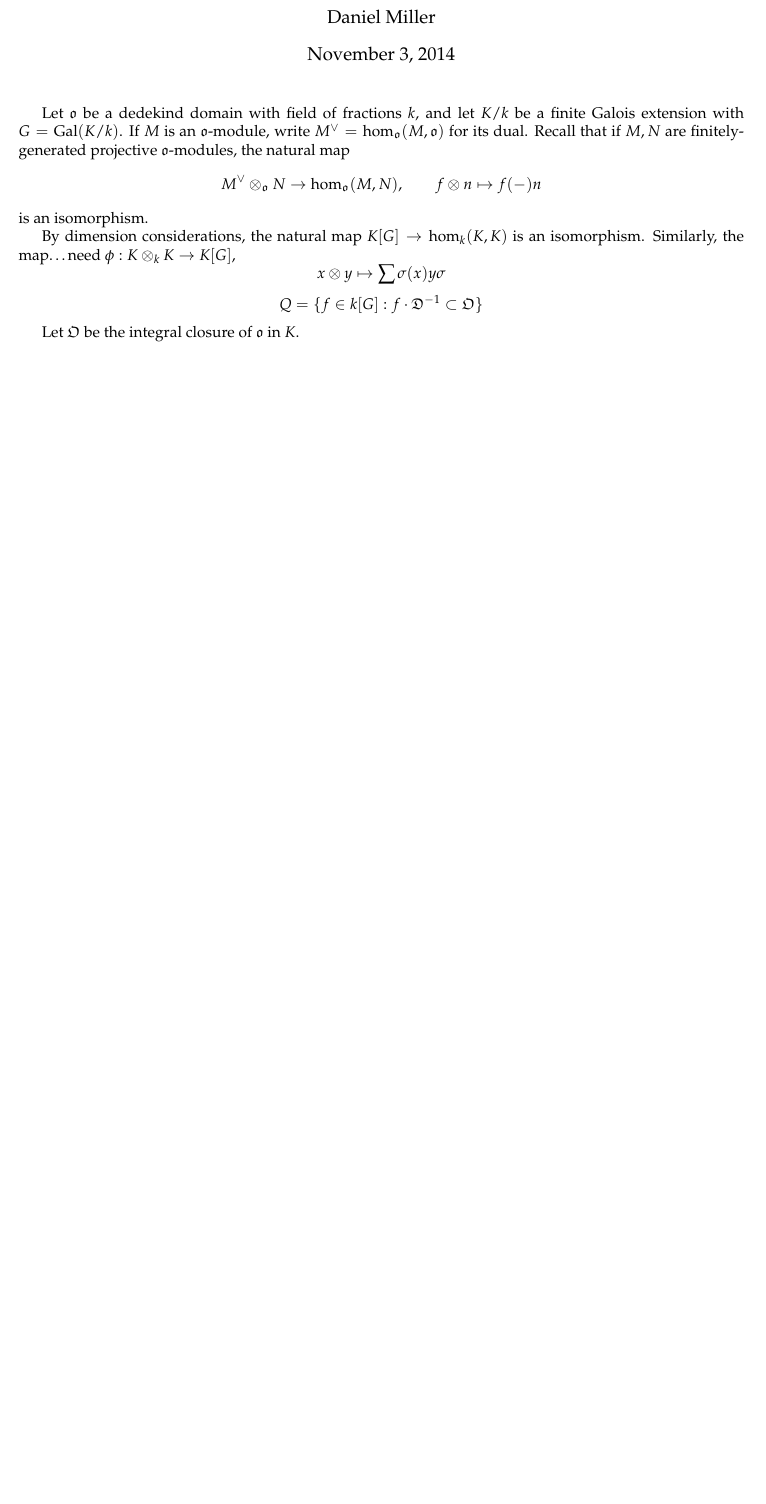
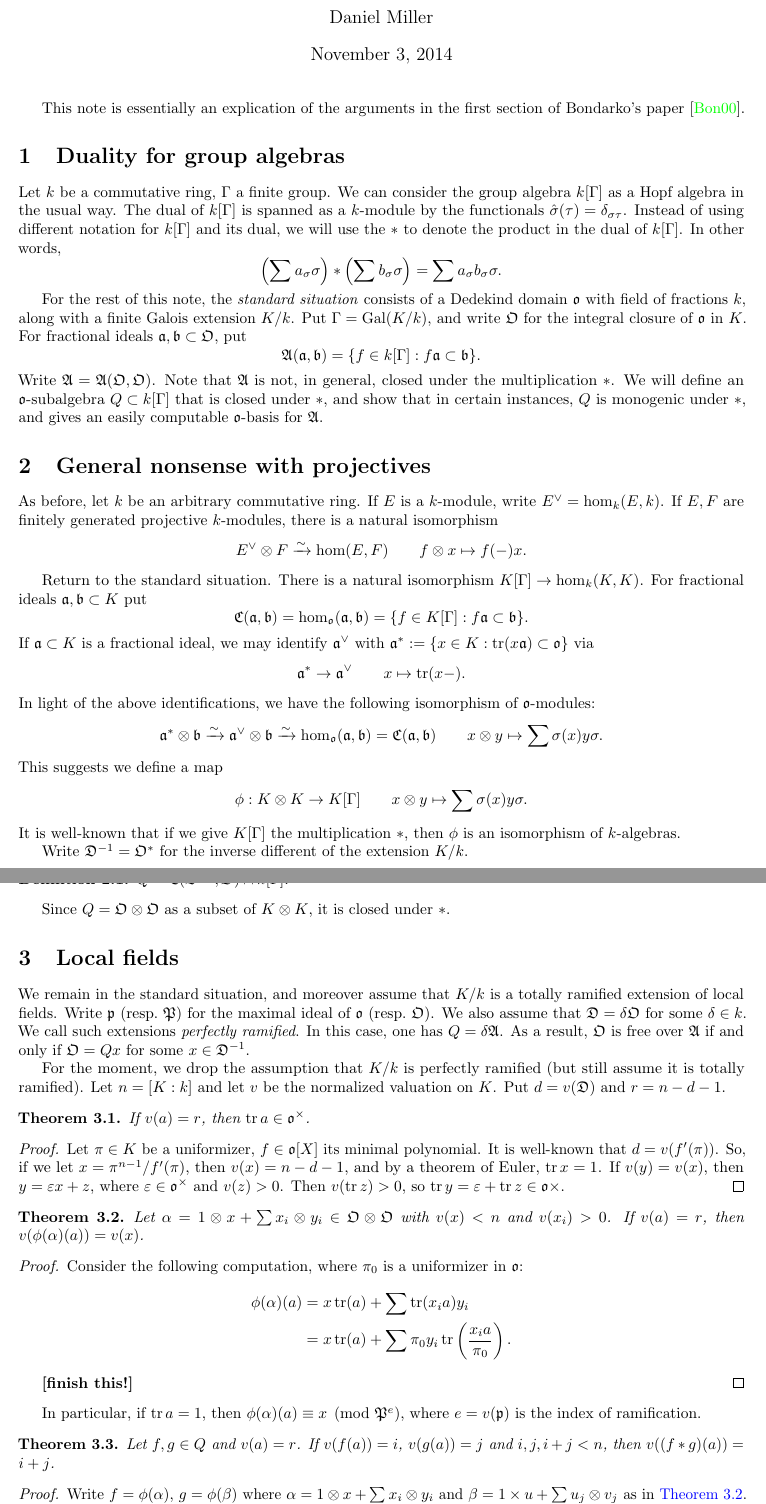
Before and after one commit to dkmiller/tidbits, a LaTeX document (2012-11-12_pseudo-order.tex): part of the page before the commit and two parts of pages 1 and 2 of 2 after it, the two joined at a grey line, cut so that both start at the same text, the shorter picture padded with empty space. Compiled offline with pdfLaTeX.

Commit message:
partly done

```diff
--- a/2012-11-12_pseudo-order.tex
+++ b/2012-11-12_pseudo-order.tex
@@ -16,27 +40,134 @@
 
 
 
-Let $\fo$ be a dedekind domain with field of fractions $k$, and let $K/k$ be a
-finite Galois extension with $G=\gal(K/k)$. If $M$ is an $\fo$-module, write
-$M^\vee=\hom_\fo(M,\fo)$ for its dual. Recall that if $M,N$ are
-finitely-generated projective $\fo$-modules, the natural map
-\[
-  M^\vee\otimes_\fo N \to \hom_\fo(M,N) , \qquad f\otimes n\mapsto f(-) n
-\]
-is an isomorphism.
-
-By dimension considerations, the natural map $K[G] \to \hom_k(K,K)$ is an
-isomorphism. Similarly, the map\ldots need $\phi:K\otimes_k K \to K[G]$,
-\[
-  x\otimes y \mapsto \sum \sigma(x) y \sigma
-\]
-\[
-  Q = \{f\in k[G]:f\cdot \mathfrak D^{-1}\subset \mathfrak O\}
-\]
-
-Let $\fO$ be the integral closure of $\fo$ in $K$.
+This note is essentially an explication of the arguments in the first section
+of Bondarko's paper \cite{bondarko-2000}.
 
 
 
 
 
+\section{Duality for group algebras}
+
+Let $k$ be a commutative ring, $\Gamma$ a finite group. We can consider the
+group algebra $k[\Gamma]$ as a Hopf algebra in the usual way. The dual of
+$k[\Gamma]$ is spanned as a $k$-module by the functionals
+$\hat\sigma(\tau)=\delta_{\sigma\tau}$. Instead of using different notation for
+$k[\Gamma]$ and its dual, we will use the $\ast$ to denote the product in the
+dual of $k[\Gamma]$. In other words,
+\[
+  \left(\sum a_\sigma \sigma\right) \ast \left(\sum b_\sigma \sigma\right) = \sum a_\sigma b_\sigma \sigma .
+\]
+
+For the rest of this note, the \emph{standard situation} consists of a
+Dedekind domain $\fo$ with field of fractions $k$, along with a finite Galois
+extension $K/k$. Put $\Gamma=\gal(K/k)$, and write $\fO$ for the integral
+closure of $\fo$ in $K$. For fractional ideals $\fa,\fb\subset\fO$, put
+\[
+  \fA(\fa,\fb)=\{f\in k[\Gamma]:f\fa\subset \fb\} .
+\]
+Write $\fA=\fA(\fO,\fO)$. Note that $\fA$ is not, in general, closed under the
+multiplication $\ast$. We will define an $\fo$-subalgebra
+$Q\subset k[\Gamma]$ that is closed under $\ast$, and show that in certain
+instances, $Q$ is monogenic under $\ast$, and gives an easily computable
+$\fo$-basis for $\fA$.
+
+
+
+
+
+\section{General nonsense with projectives}
+
+As before, let $k$ be an arbitrary commutative ring. If $E$ is a $k$-module,
+write $E^\vee=\hom_k(E,k)$. If $E,F$ are finitely generated projective
+$k$-modules, there is a natural isomorphism
+\[
+  E^\vee\otimes F\iso \hom(E,F) \qquad f\otimes x\mapsto f(-) x .
+\]
+
+Return to the standard situation. There is a natural isomorphism
+$K[\Gamma]\to \hom_k(K,K)$. For fractional ideals $\fa,\fb\subset K$ put
+\[
+  \fC(\fa,\fb) = \hom_\fo(\fa,\fb) = \{f\in K[\Gamma]:f\fa\subset \fb\} .
+\]
+If $\fa\subset K$ is a fractional ideal, we may identify $\fa^\vee$ with
+$\fa^\ast:=\{x\in K:\trace(x\fa)\subset \fo\}$ via
+\[
+  \fa^\ast \to \fa^\vee \qquad x\mapsto \trace(x-) .
+\]
+In light of the above identifications, we have the following isomorphism of
+$\fo$-modules:
+\[
+  \fa^\ast\otimes \fb \iso \fa^\vee\otimes \fb \iso \hom_\fo(\fa,\fb)=\fC(\fa,\fb) \qquad x\otimes y\mapsto \sum \sigma(x) y\sigma .
+\]
+This suggests we define a map
+\[
+  \phi:K\otimes K\to K[\Gamma] \qquad x\otimes y\mapsto \sum \sigma(x) y \sigma .
+\]
+It is well-known that if we give $K[\Gamma]$ the multiplication $\ast$, then
+$\phi$ is an isomorphism of $k$-algebras.
+
+Write $\fD^{-1}=\fO^\ast$ for the inverse different of the extension $K/k$.
+
+\begin{definition}
+$Q=\fC(\fD^{-1},\fO)\cap k[\Gamma]$.
+\end{definition}
+
+Since $Q=\fO\otimes \fO$ as a subset of $K\otimes K$, it is closed under
+$\ast$.
+
+
+
+
+
+\section{Local fields}
+
+We remain in the standard situation, and moreover assume that $K/k$ is a
+totally ramified extension of local fields. Write $\fp$ (resp.~$\fP$) for the
+maximal ideal of $\fo$ (resp.~$\fO$). We also assume that
+$\fD=\delta\fO$ for some $\delta\in k$. We call such extensions \emph{perfectly
+ramified}. In this case, one has $Q=\delta\fA$. As a result, $\fO$ is free over
+$\fA$ if and only if $\fO=Qx$ for some $x\in \fD^{-1}$.
+
+For the moment, we drop the assumption that $K/k$ is perfectly ramified (but
+still assume it is totally ramified). Let $n=[K:k]$ and let $v$ be the
+normalized valuation on $K$. Put $d=v(\fD)$ and $r=n-d-1$.
+
+\begin{theorem}
+If $v(a)=r$, then $\trace a\in \fo^\times$.
+\end{theorem}
+\begin{proof}
+Let $\pi\in K$ be a uniformizer, $f\in \fo[X]$ its minimal polynomial. It is
+well-known that $d=v(f'(\pi))$. So, if we let $x=\pi^{n-1}/f'(\pi)$, then
+$v(x)=n-d-1$, and by a theorem of Euler, $\trace x=1$. If $v(y)=v(x)$, then
+$y=\varepsilon x+z$, where $\varepsilon\in \fo^\times$ and $v(z)>0$. Then
+$v(\trace z)>0$, so $\trace y=\varepsilon + \trace z\in \fo\times$.
+\end{proof}
+
+\begin{theorem}\label{thm:compute-val}
+Let $\alpha=1\otimes x+\sum x_i\otimes y_i\in \fO\otimes\fO$ with $v(x)<n$ and
+$v(x_i)>0$. If $v(a)=r$, then $v(\phi(\alpha)(a))=v(x)$.
+\end{theorem}
+\begin{proof}
+Consider the following computation, where $\pi_0$ is a uniformizer in $\fo$:
+\begin{align*}
+  \phi(\alpha)(a)
+    &= x\trace(a) + \sum \trace(x_i a) y_i \\
+    &= x\trace(a) + \sum \pi_0 y_i \trace\left(\frac{x_i a}{\pi_0}\right) .
+\end{align*}
+
+\textbf{[finish this!]}
+\end{proof}
+
+In particular, if $\trace a=1$, then $\phi(\alpha)(a)\equiv x\pmod{\fP^e}$, where
+$e=v(\fp)$ is the index of ramification.
+
+\begin{theorem}
+Let $f,g\in Q$ and $v(a)=r$. If $v(f(a))=i$, $v(g(a))=j$ and
+$i,j,i+j<n$, then $v((f\ast g)(a))=i+j$.
+\end{theorem}
+\begin{proof}
+Write $f=\phi(\alpha)$, $g=\phi(\beta)$ where
+$\alpha=1\otimes x+\sum x_i\otimes y_i$ and
+$\beta=1\times u+\sum u_j\otimes v_j$ as in
+\autoref{thm:compute-val}. Then $v(x)=i$ and $v(y)=j$. We have
```
Also changed, not shown: tidbit-sources.bib (+9 -0 lines), 2012-11-12_pseudo-order.tex (39 more changed lines).
